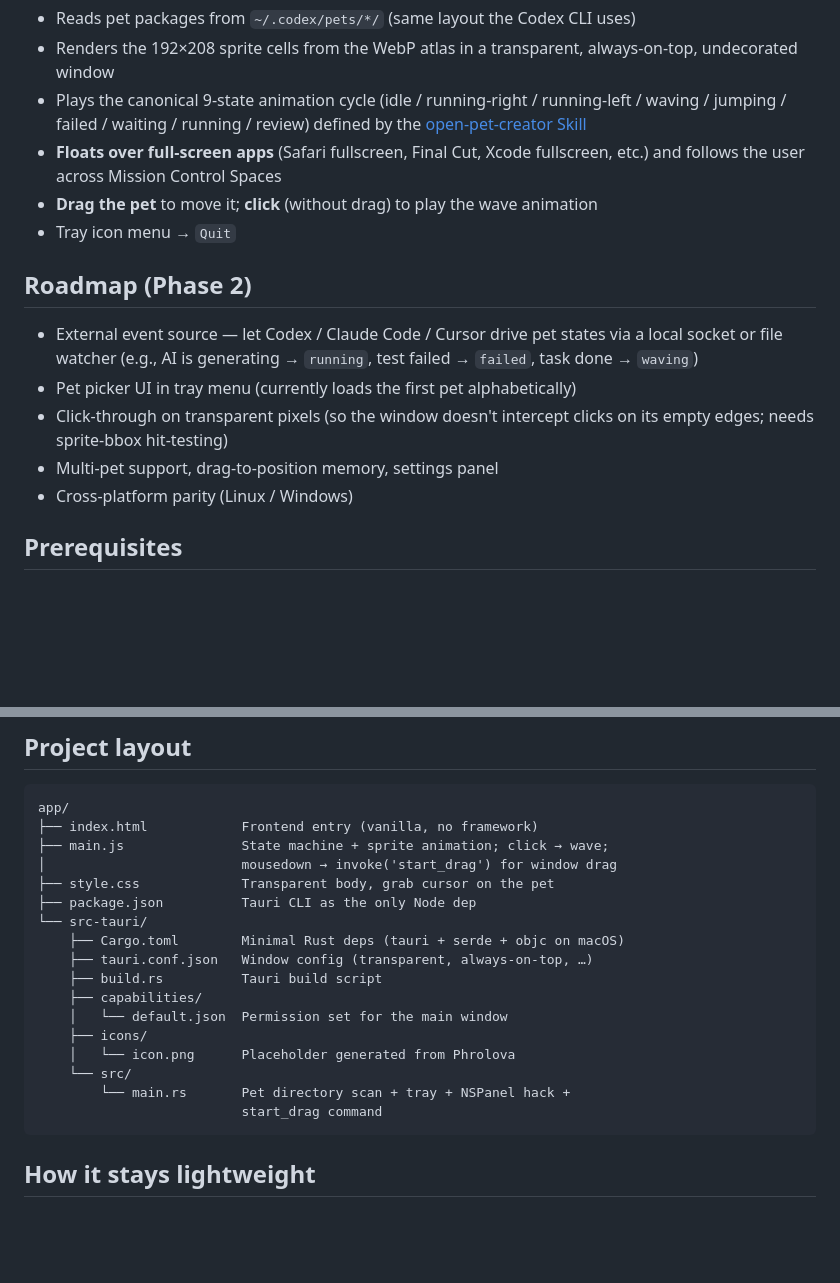
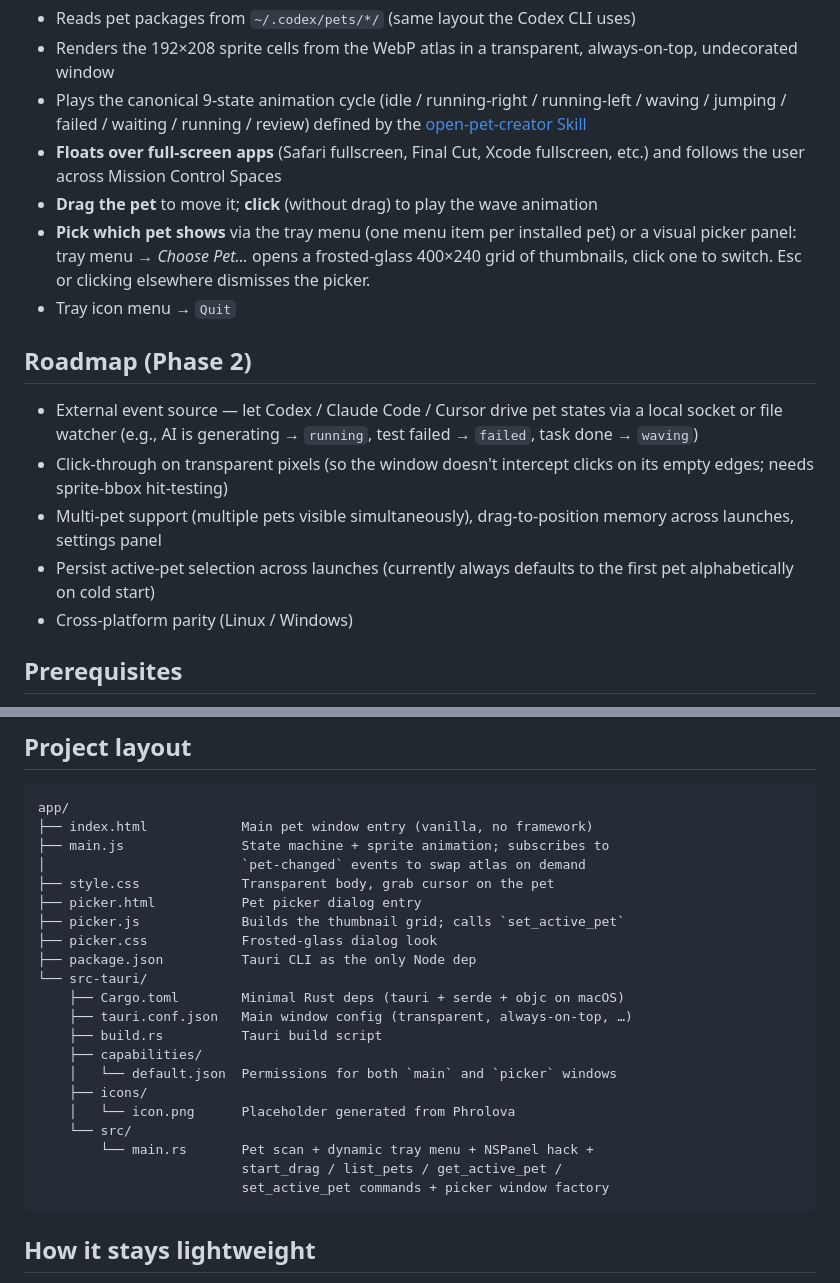
Before and after one commit to EASYGOING45/open-pets, a Markdown page: app/README.md, 2 parts joined by grey strips. Drawn GitHub-style; blank space fills up the shorter version.

Commit message:
docs(readme): document the pet picker (tray menu + visual panel)
Update both READMEs to reflect the Phase 1.5 pet picker feature:

- app/README.md: move "pet picker UI" out of Roadmap and into "What it
  does today" with a description of both entry points (tray menu items
  per pet + the frosted-glass picker panel). Project layout updated
  to list picker.html/.js/.css and the new Rust commands.
- root README.md / README.en.md: expand the desktop-app row in the
  feature table to mention multi-pet switching and full-screen
  visibility, and reflect the picker files in the project tree.

Roadmap is also slimmed down: the picker is done; persistence of the
active selection across launches and the Codex/Claude/Cursor event
source are the live items.

Co-Authored-By: Claude Opus 4.7 <noreply@anthropic.com>

````diff
--- a/app/README.md
+++ b/app/README.md
@@ -21,6 +21,10 @@ on your screen — independent of Codex CLI.
   fullscreen, etc.) and follows the user across Mission Control Spaces
 - **Drag the pet** to move it; **click** (without drag) to play the wave
   animation
+- **Pick which pet shows** via the tray menu (one menu item per installed
+  pet) or a visual picker panel: tray menu → *Choose Pet…* opens a
+  frosted-glass 400×240 grid of thumbnails, click one to switch. Esc
+  or clicking elsewhere dismisses the picker.
 - Tray icon menu → `Quit`
 
 ## Roadmap (Phase 2)
@@ -28,10 +32,12 @@ on your screen — independent of Codex CLI.
 - External event source — let Codex / Claude Code / Cursor drive pet states
   via a local socket or file watcher (e.g., AI is generating → `running`,
   test failed → `failed`, task done → `waving`)
-- Pet picker UI in tray menu (currently loads the first pet alphabetically)
 - Click-through on transparent pixels (so the window doesn't intercept
   clicks on its empty edges; needs sprite-bbox hit-testing)
-- Multi-pet support, drag-to-position memory, settings panel
+- Multi-pet support (multiple pets visible simultaneously), drag-to-position
+  memory across launches, settings panel
+- Persist active-pet selection across launches (currently always defaults
+  to the first pet alphabetically on cold start)
 - Cross-platform parity (Linux / Windows)
 
 ## Prerequisites
@@ -82,22 +88,26 @@ Bundle size is typically **~5 MB** thanks to using the system WebKit
 
 ```text
 app/
-├── index.html            Frontend entry (vanilla, no framework)
-├── main.js               State machine + sprite animation; click → wave;
-│                         mousedown → invoke('start_drag') for window drag
+├── index.html            Main pet window entry (vanilla, no framework)
+├── main.js               State machine + sprite animation; subscribes to
+│                         `pet-changed` events to swap atlas on demand
 ├── style.css             Transparent body, grab cursor on the pet
+├── picker.html           Pet picker dialog entry
+├── picker.js             Builds the thumbnail grid; calls `set_active_pet`
+├── picker.css            Frosted-glass dialog look
 ├── package.json          Tauri CLI as the only Node dep
 └── src-tauri/
     ├── Cargo.toml        Minimal Rust deps (tauri + serde + objc on macOS)
-    ├── tauri.conf.json   Window config (transparent, always-on-top, …)
+    ├── tauri.conf.json   Main window config (transparent, always-on-top, …)
     ├── build.rs          Tauri build script
     ├── capabilities/
-    │   └── default.json  Permission set for the main window
+    │   └── default.json  Permissions for both `main` and `picker` windows
     ├── icons/
     │   └── icon.png      Placeholder generated from Phrolova
     └── src/
-        └── main.rs       Pet directory scan + tray + NSPanel hack +
-                          start_drag command
+        └── main.rs       Pet scan + dynamic tray menu + NSPanel hack +
+                          start_drag / list_pets / get_active_pet /
+                          set_active_pet commands + picker window factory
 ```
 
 ## How it stays lightweight
````
Also changed, not shown: README.en.md (+4 -3 lines), README.md (+4 -3 lines).
